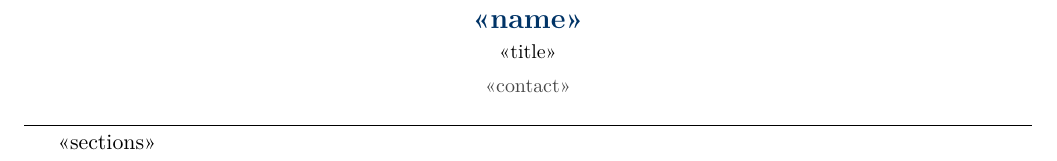
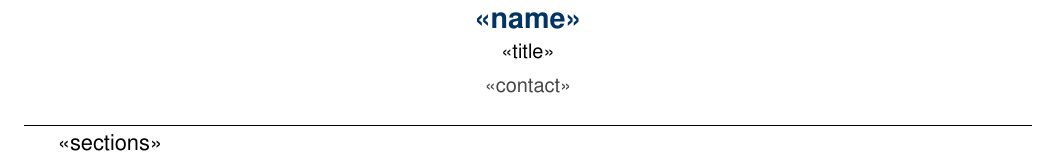
Before and after one commit to shaxntanu/roleforge, a LaTeX CV (templates/resumes/engineering-resume.tex): part of the page, cut so that both start at the same text. Compiled offline with XeLaTeX.

Commit message:
Make engineering resume template pdflatex compatible

```diff
--- a/templates/resumes/engineering-resume.tex
+++ b/templates/resumes/engineering-resume.tex
@@ -5,7 +5,8 @@
 \usepackage[margin=0.75in,top=0.6in]{geometry}
 \usepackage[utf8]{inputenc}
 \usepackage[T1]{fontenc}
-\usepackage{fontspec}
+\usepackage{helvet}
+\renewcommand{\familydefault}{\sfdefault}
 \usepackage{xcolor}
 \usepackage{enumitem}
 \setlist[itemize]{nosep, leftmargin=1.2em}
```
